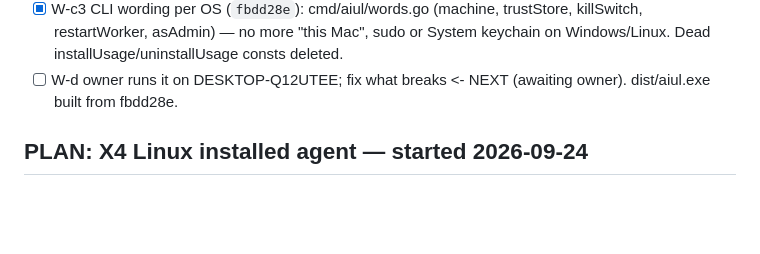
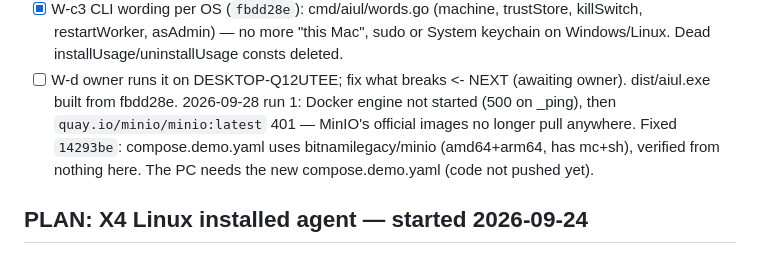
Before and after one commit to pkisan/aiul, a Markdown page: docs/PROGRESS.md, the part around the change. GitHub-like rendering; blank space fills up the shorter version.

Commit message:
docs: W-d run 1 — MinIO image fix
Co-Authored-By: Claude Opus 5.5 <noreply@anthropic.com>

```diff
--- a/docs/PROGRESS.md
+++ b/docs/PROGRESS.md
@@ -227,6 +227,11 @@ Steps (commit each):
       sudo or System keychain on Windows/Linux. Dead installUsage/uninstallUsage
       consts deleted.
 - [ ] W-d owner runs it on DESKTOP-Q12UTEE; fix what breaks  <- NEXT (awaiting owner). dist/aiul.exe built from fbdd28e.
+      2026-09-28 run 1: Docker engine not started (500 on _ping), then
+      `quay.io/minio/minio:latest` 401 — MinIO's official images no longer
+      pull anywhere. Fixed `14293be`: compose.demo.yaml uses
+      bitnamilegacy/minio (amd64+arm64, has mc+sh), verified from nothing here.
+      The PC needs the new compose.demo.yaml (code not pushed yet).
 
 ## PLAN: X4 Linux installed agent — started 2026-09-24
 
```
